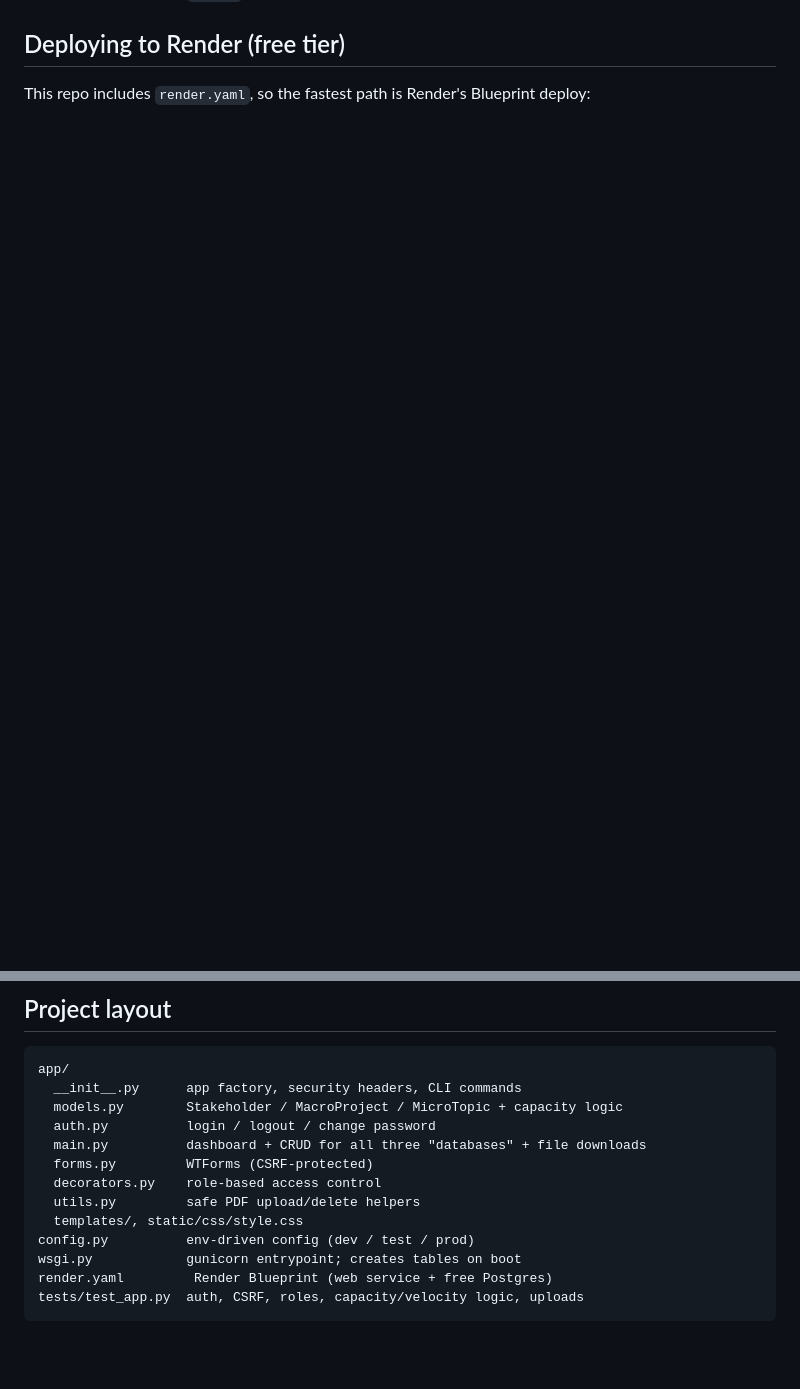
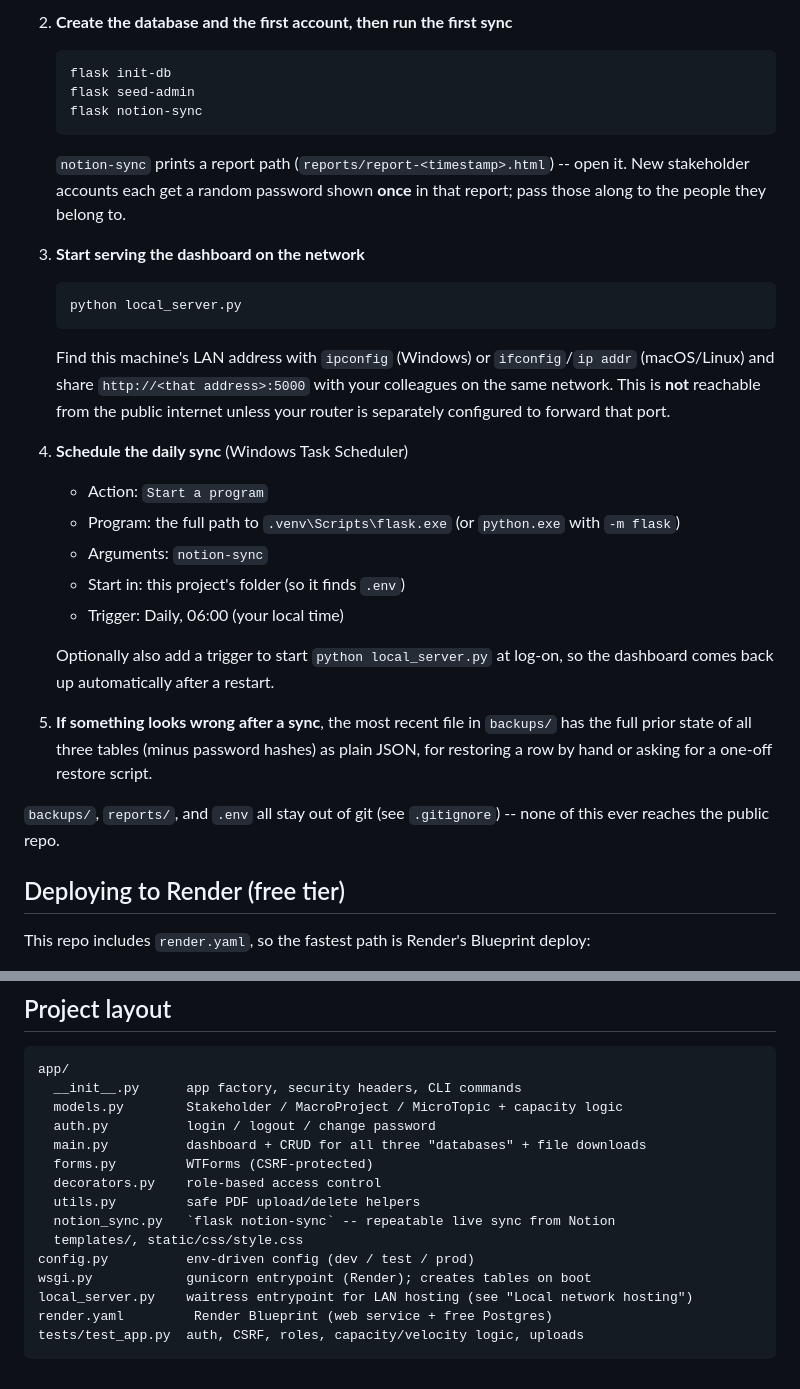
Before and after one commit to Nakul1798/allocation-ledger, a Markdown page: README.md, 2 parts joined by grey strips. Rendered like a GitHub page; blank space fills up the shorter version.

````diff
--- a/README.md
+++ b/README.md
@@ -58,3 +82,41 @@ Run the test suite with `pytest`.
+2. **Create the database and the first account, then run the first sync**
+   ```bash
+   flask init-db
+   flask seed-admin
+   flask notion-sync
+   ```
+   `notion-sync` prints a report path (`reports/report-<timestamp>.html`) --
+   open it. New stakeholder accounts each get a random password shown **once**
+   in that report; pass those along to the people they belong to.
+
+3. **Start serving the dashboard on the network**
+   ```bash
+   python local_server.py
+   ```
+   Find this machine's LAN address with `ipconfig` (Windows) or `ifconfig`/`ip addr`
+   (macOS/Linux) and share `http://<that address>:5000` with your colleagues on
+   the same network. This is **not** reachable from the public internet unless
+   your router is separately configured to forward that port.
+
+4. **Schedule the daily sync** (Windows Task Scheduler)
+   - Action: `Start a program`
+   - Program: the full path to `.venv\Scripts\flask.exe` (or `python.exe` with
+     `-m flask`)
+   - Arguments: `notion-sync`
+   - Start in: this project's folder (so it finds `.env`)
+   - Trigger: Daily, 06:00 (your local time)
+
+   Optionally also add a trigger to start `python local_server.py` at log-on,
+   so the dashboard comes back up automatically after a restart.
+
+5. **If something looks wrong after a sync**, the most recent file in
+   `backups/` has the full prior state of all three tables (minus password
+   hashes) as plain JSON, for restoring a row by hand or asking for a one-off
+   restore script.
+
+`backups/`, `reports/`, and `.env` all stay out of git (see `.gitignore`) --
+none of this ever reaches the public repo.
+
 ## Deploying to Render (free tier)
 
 This repo includes `render.yaml`, so the fastest path is Render's Blueprint
@@ -123,9 +185,11 @@ app/
   forms.py         WTForms (CSRF-protected)
   decorators.py    role-based access control
   utils.py         safe PDF upload/delete helpers
+  notion_sync.py   `flask notion-sync` -- repeatable live sync from Notion
   templates/, static/css/style.css
 config.py          env-driven config (dev / test / prod)
-wsgi.py            gunicorn entrypoint; creates tables on boot
+wsgi.py            gunicorn entrypoint (Render); creates tables on boot
+local_server.py    waitress entrypoint for LAN hosting (see "Local network hosting")
 render.yaml         Render Blueprint (web service + free Postgres)
 tests/test_app.py  auth, CSRF, roles, capacity/velocity logic, uploads
 ```
````
Also changed, not shown: other parts of README.md (+34 -10 lines).
